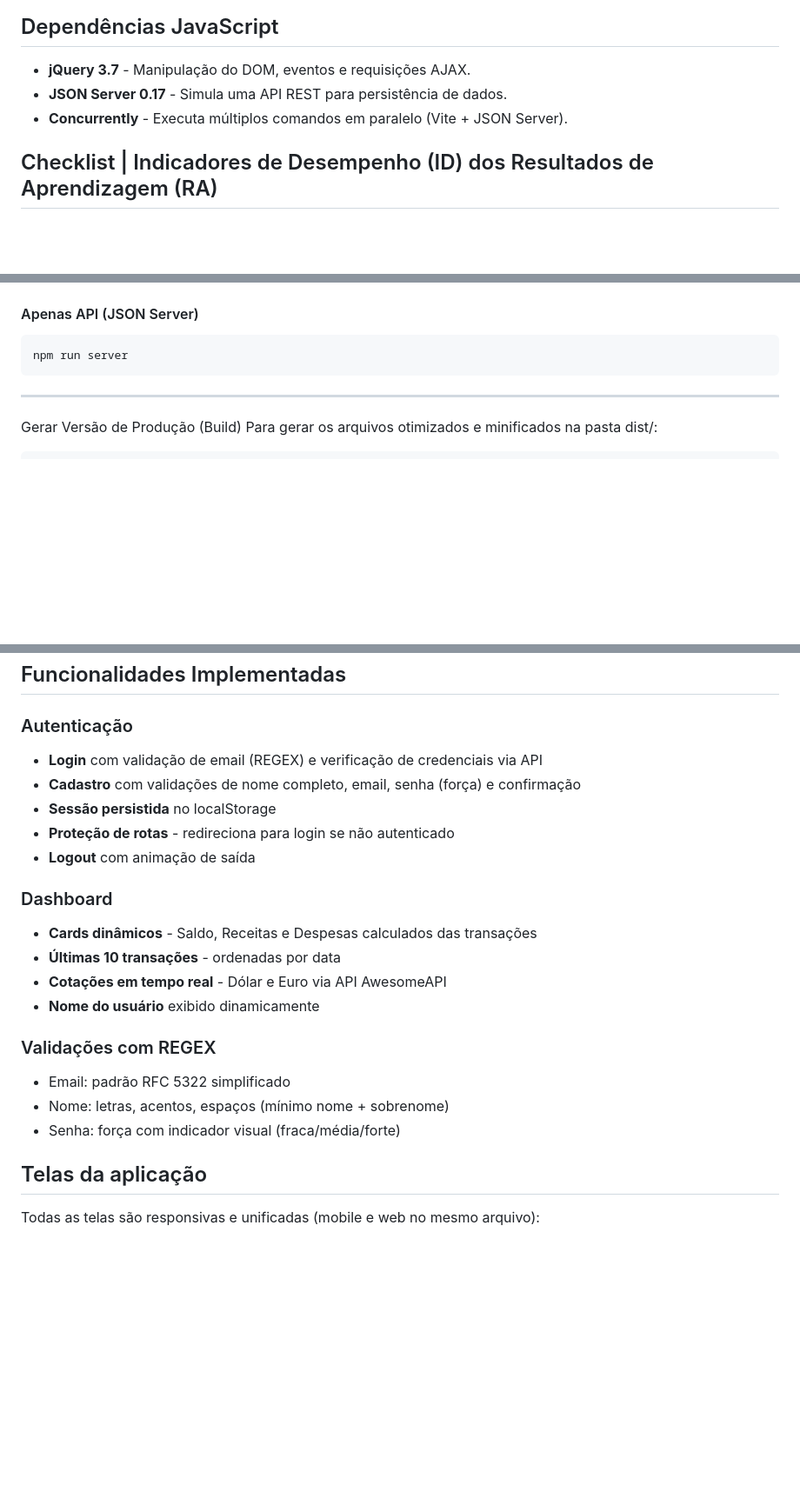
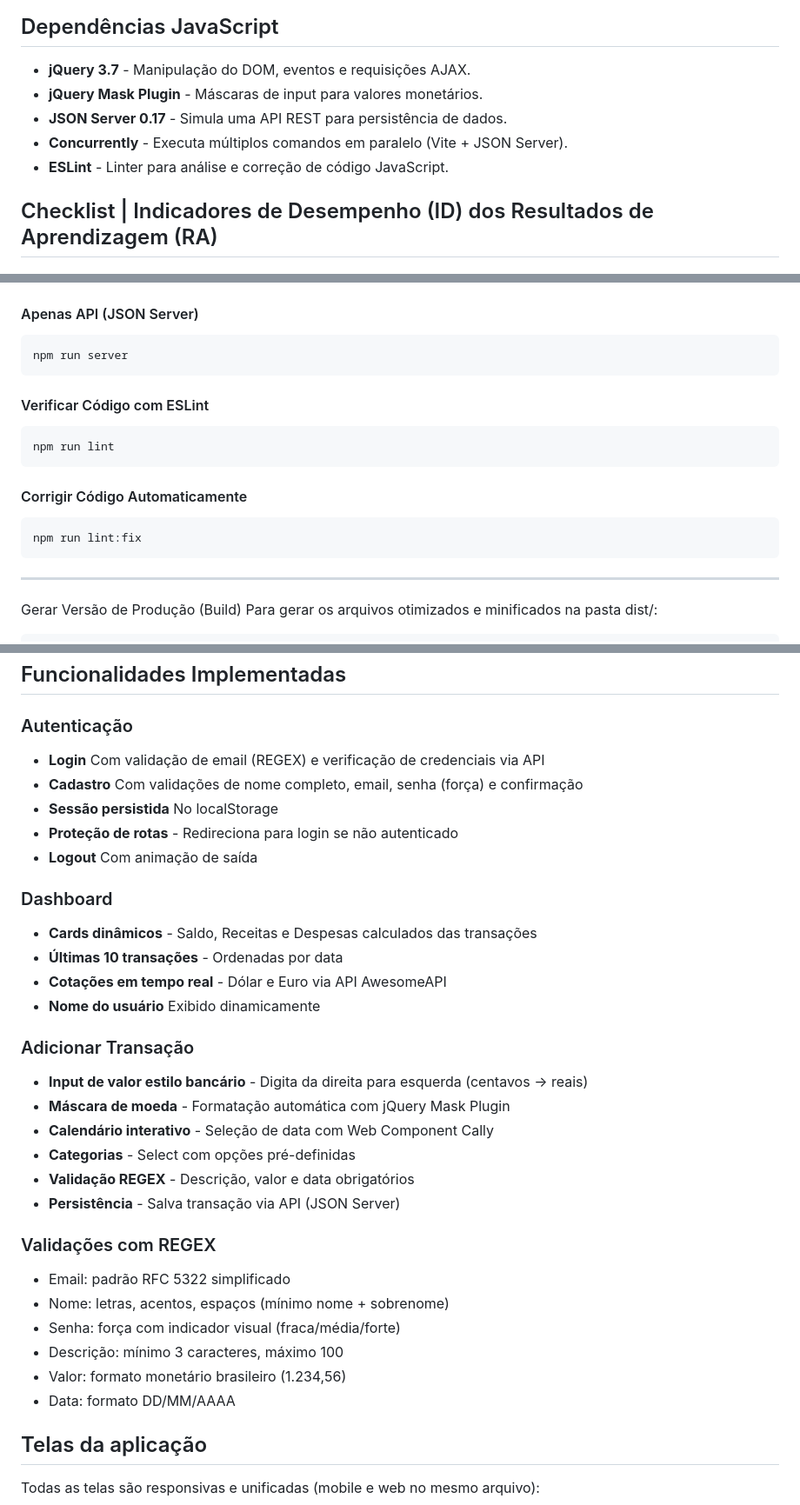
Before and after one commit to edu-almeidaf/gerenciador-de-despesas-pessoais, a Markdown page: README.md, 3 parts joined by grey strips. Shown at 87% size. Drawn GitHub-style; blank space fills up the shorter version.

Commit message:
chore: update README

````diff
--- a/README.md
+++ b/README.md
@@ -25,8 +25,10 @@ https://www.figma.com/design/Fr6EE1slMn1HOiaesUQxGe/Gerenciador-de-finan%C3%A7as
 
 ## Dependências JavaScript
 - **jQuery 3.7** - Manipulação do DOM, eventos e requisições AJAX.
+- **jQuery Mask Plugin** - Máscaras de input para valores monetários.
 - **JSON Server 0.17** - Simula uma API REST para persistência de dados.
 - **Concurrently** - Executa múltiplos comandos em paralelo (Vite + JSON Server).
+- **ESLint** - Linter para análise e correção de código JavaScript.
 
 ## Checklist | Indicadores de Desempenho (ID) dos Resultados de Aprendizagem (RA)
 
@@ -109,6 +111,16 @@ npm run dev
 npm run server
 ```
 
+#### Verificar Código com ESLint
+```bash
+npm run lint
+```
+
+#### Corrigir Código Automaticamente
+```bash
+npm run lint:fix
+```
+
 ---
 
 Gerar Versão de Produção (Build)
@@ -130,22 +142,33 @@ npm run deploy
 ## Funcionalidades Implementadas
 
 ### Autenticação
-- **Login** com validação de email (REGEX) e verificação de credenciais via API
-- **Cadastro** com validações de nome completo, email, senha (força) e confirmação
-- **Sessão persistida** no localStorage
-- **Proteção de rotas** - redireciona para login se não autenticado
-- **Logout** com animação de saída
+- **Login** Com validação de email (REGEX) e verificação de credenciais via API
+- **Cadastro** Com validações de nome completo, email, senha (força) e confirmação
+- **Sessão persistida** No localStorage
+- **Proteção de rotas** - Redireciona para login se não autenticado
+- **Logout** Com animação de saída
 
 ### Dashboard
 - **Cards dinâmicos** - Saldo, Receitas e Despesas calculados das transações
-- **Últimas 10 transações** - ordenadas por data
+- **Últimas 10 transações** - Ordenadas por data
 - **Cotações em tempo real** - Dólar e Euro via API AwesomeAPI
-- **Nome do usuário** exibido dinamicamente
+- **Nome do usuário** Exibido dinamicamente
+
+### Adicionar Transação
+- **Input de valor estilo bancário** - Digita da direita para esquerda (centavos → reais)
+- **Máscara de moeda** - Formatação automática com jQuery Mask Plugin
+- **Calendário interativo** - Seleção de data com Web Component Cally
+- **Categorias** - Select com opções pré-definidas
+- **Validação REGEX** - Descrição, valor e data obrigatórios
+- **Persistência** - Salva transação via API (JSON Server)
 
 ### Validações com REGEX
 - Email: padrão RFC 5322 simplificado
 - Nome: letras, acentos, espaços (mínimo nome + sobrenome)
 - Senha: força com indicador visual (fraca/média/forte)
+- Descrição: mínimo 3 caracteres, máximo 100
+- Valor: formato monetário brasileiro (1.234,56)
+- Data: formato DD/MM/AAAA
 
 ## Telas da aplicação
 
````
Also changed, not shown: other parts of README.md (+2 -0 lines).
